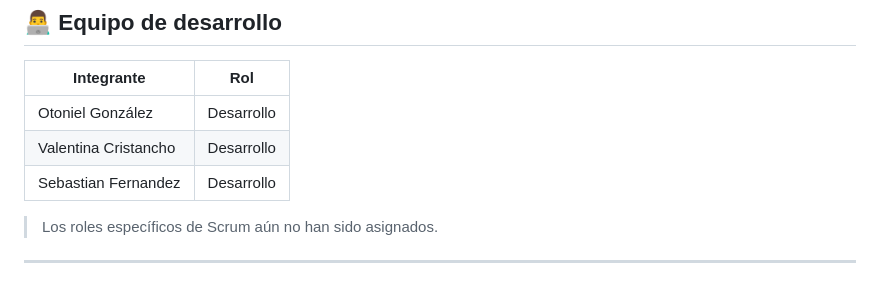
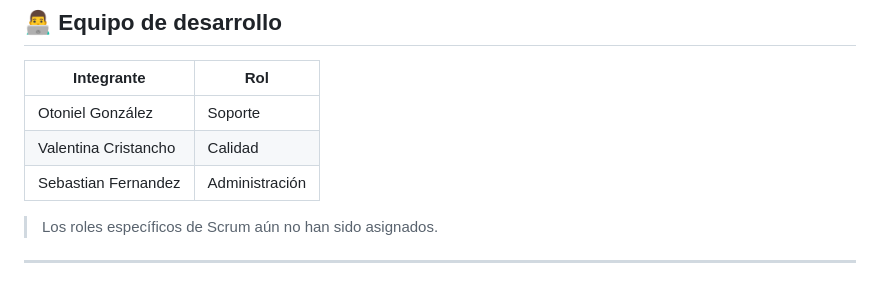
Before and after one commit to wrldottoDev/sistema-gestion-cursos, a Markdown page: README.md, the part around the change. Rendered like a GitHub page.

Commit message:
Change team member roles in README
Updated team roles in the README file.

```diff
--- a/README.md
+++ b/README.md
@@ -305,9 +305,9 @@ gantt
 
 | Integrante | Rol |
 |---|---|
-| Otoniel González | Desarrollo |
-| Valentina Cristancho | Desarrollo |
-| Sebastian Fernandez | Desarrollo |
+| Otoniel González | Soporte |
+| Valentina Cristancho | Calidad |
+| Sebastian Fernandez | Administración |
 
 > Los roles específicos de Scrum aún no han sido asignados.
 
```
